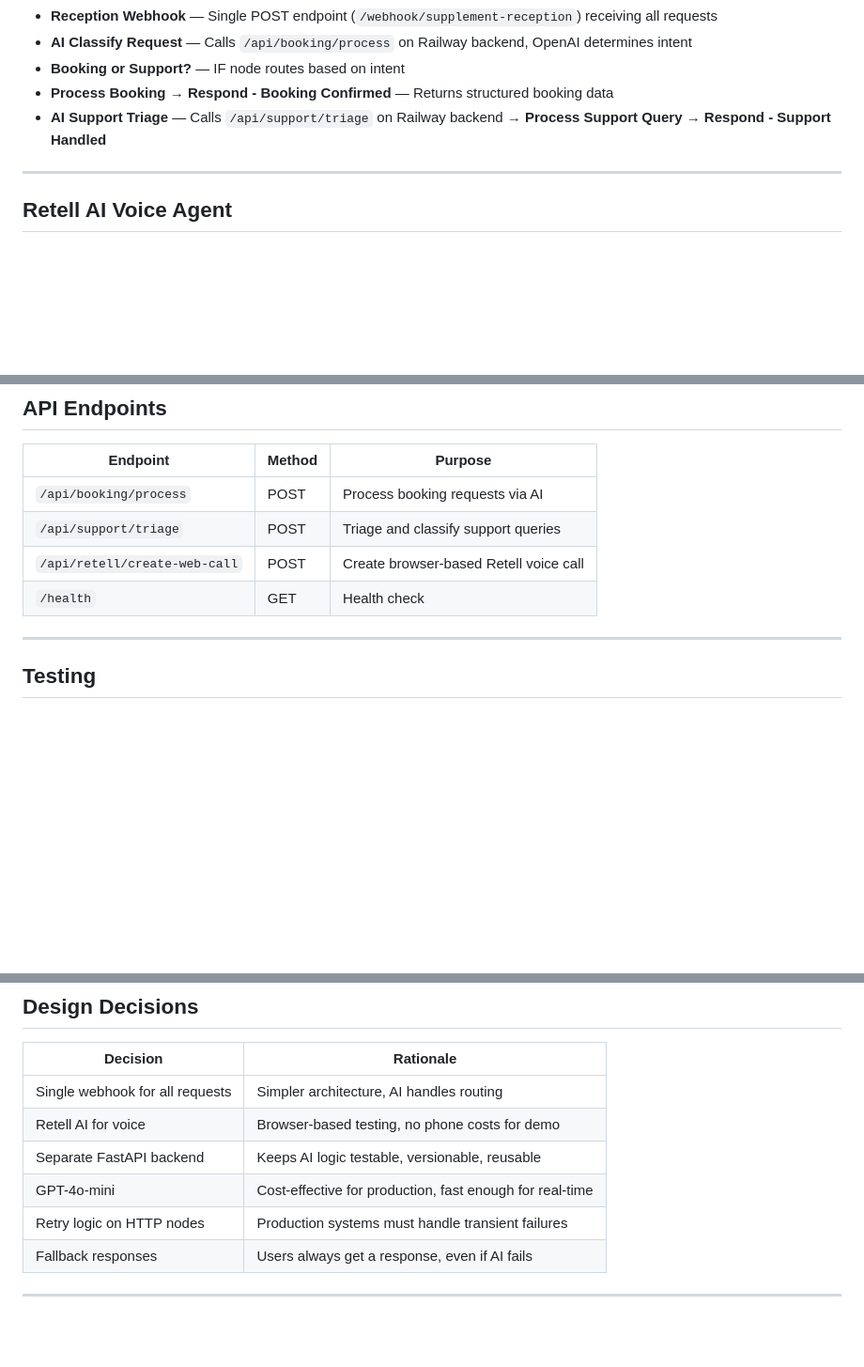
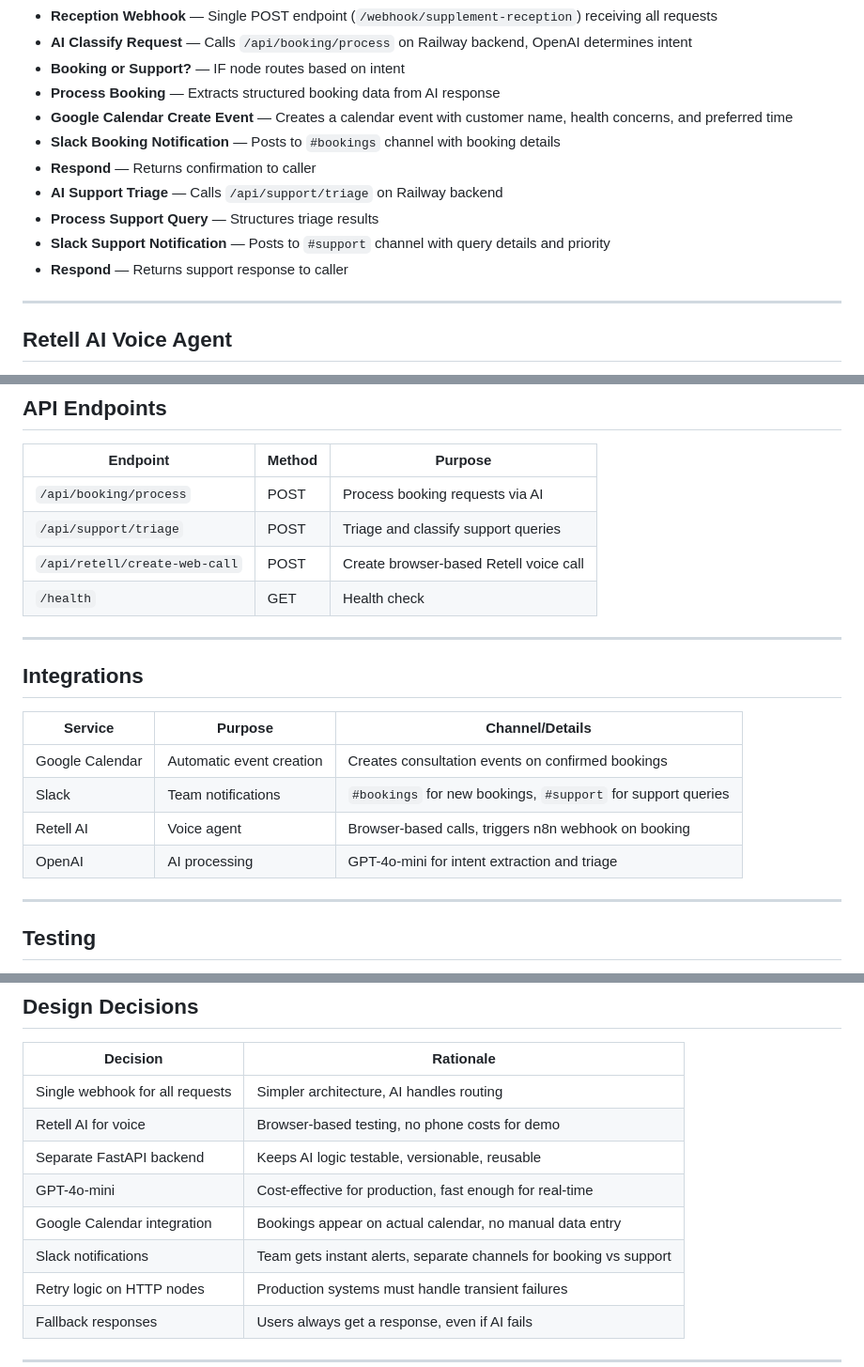
Before and after one commit to Ranjith36963/supplement-ai-ops, a Markdown page: README.md, 3 parts joined by grey strips. Shown at 94% size. Drawn GitHub-style; blank space fills up the shorter version.

```diff
--- a/README.md
+++ b/README.md
@@ -76,8 +90,14 @@ Reception Webhook → AI Classify Request → Booking or Support?
 - **Reception Webhook** — Single POST endpoint (`/webhook/supplement-reception`) receiving all requests
 - **AI Classify Request** — Calls `/api/booking/process` on Railway backend, OpenAI determines intent
 - **Booking or Support?** — IF node routes based on intent
-- **Process Booking** → **Respond - Booking Confirmed** — Returns structured booking data
-- **AI Support Triage** — Calls `/api/support/triage` on Railway backend → **Process Support Query** → **Respond - Support Handled**
+- **Process Booking** — Extracts structured booking data from AI response
+- **Google Calendar Create Event** — Creates a calendar event with customer name, health concerns, and preferred time
+- **Slack Booking Notification** — Posts to `#bookings` channel with booking details
+- **Respond** — Returns confirmation to caller
+- **AI Support Triage** — Calls `/api/support/triage` on Railway backend
+- **Process Support Query** — Structures triage results
+- **Slack Support Notification** — Posts to `#support` channel with query details and priority
+- **Respond** — Returns support response to caller
 
 ---
 
@@ -108,6 +128,17 @@ Reception Webhook → AI Classify Request → Booking or Support?
 | `/api/support/triage` | POST | Triage and classify support queries |
 | `/api/retell/create-web-call` | POST | Create browser-based Retell voice call |
 | `/health` | GET | Health check |
+
+---
+
+## Integrations
+
+| Service | Purpose | Channel/Details |
+|---------|---------|-----------------|
+| Google Calendar | Automatic event creation | Creates consultation events on confirmed bookings |
+| Slack | Team notifications | `#bookings` for new bookings, `#support` for support queries |
+| Retell AI | Voice agent | Browser-based calls, triggers n8n webhook on booking |
+| OpenAI | AI processing | GPT-4o-mini for intent extraction and triage |
 
 ---
 
@@ -151,6 +182,8 @@ curl -X POST https://web-production-5b4004.up.railway.app/api/support/triage \
 | Retell AI for voice | Browser-based testing, no phone costs for demo |
 | Separate FastAPI backend | Keeps AI logic testable, versionable, reusable |
 | GPT-4o-mini | Cost-effective for production, fast enough for real-time |
+| Google Calendar integration | Bookings appear on actual calendar, no manual data entry |
+| Slack notifications | Team gets instant alerts, separate channels for booking vs support |
 | Retry logic on HTTP nodes | Production systems must handle transient failures |
 | Fallback responses | Users always get a response, even if AI fails |
 
```
Also changed, not shown: other parts of README.md (+33 -19 lines).
